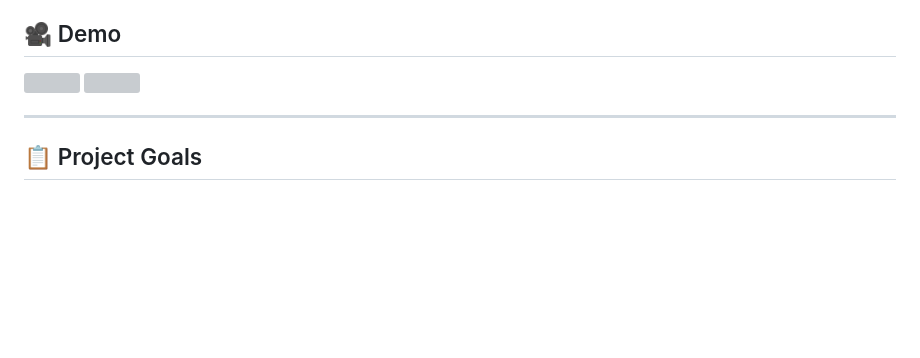
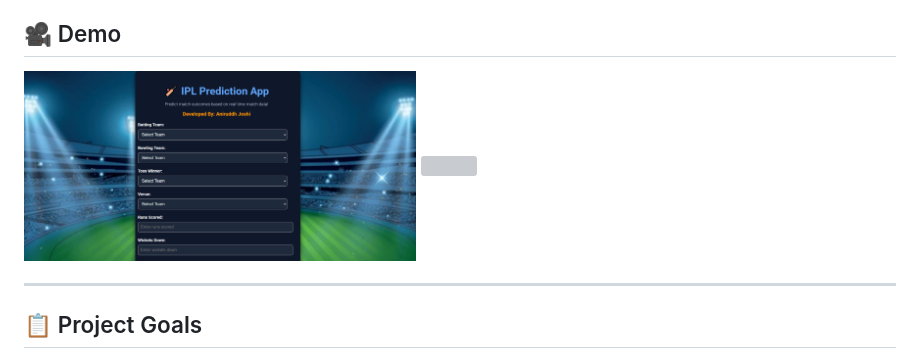
Before and after one commit to aniruddh-joshi/Project-IPL_Prediction, a Markdown page: README.md, the part around the change. GitHub-like rendering; blank space fills up the shorter version; grey boxes are pictures that could not be loaded.

```diff
--- a/README.md
+++ b/README.md
@@ -3,7 +3,7 @@
 
 ## 🎥 Demo
 <div style="display: flex; justify-content: space-between;">
-  <img src="img11.png" width="45%" />
+  <img src="img1.png" width="45%" />
   <img src="img2.png" width="45%" />
 </div>
 
```
